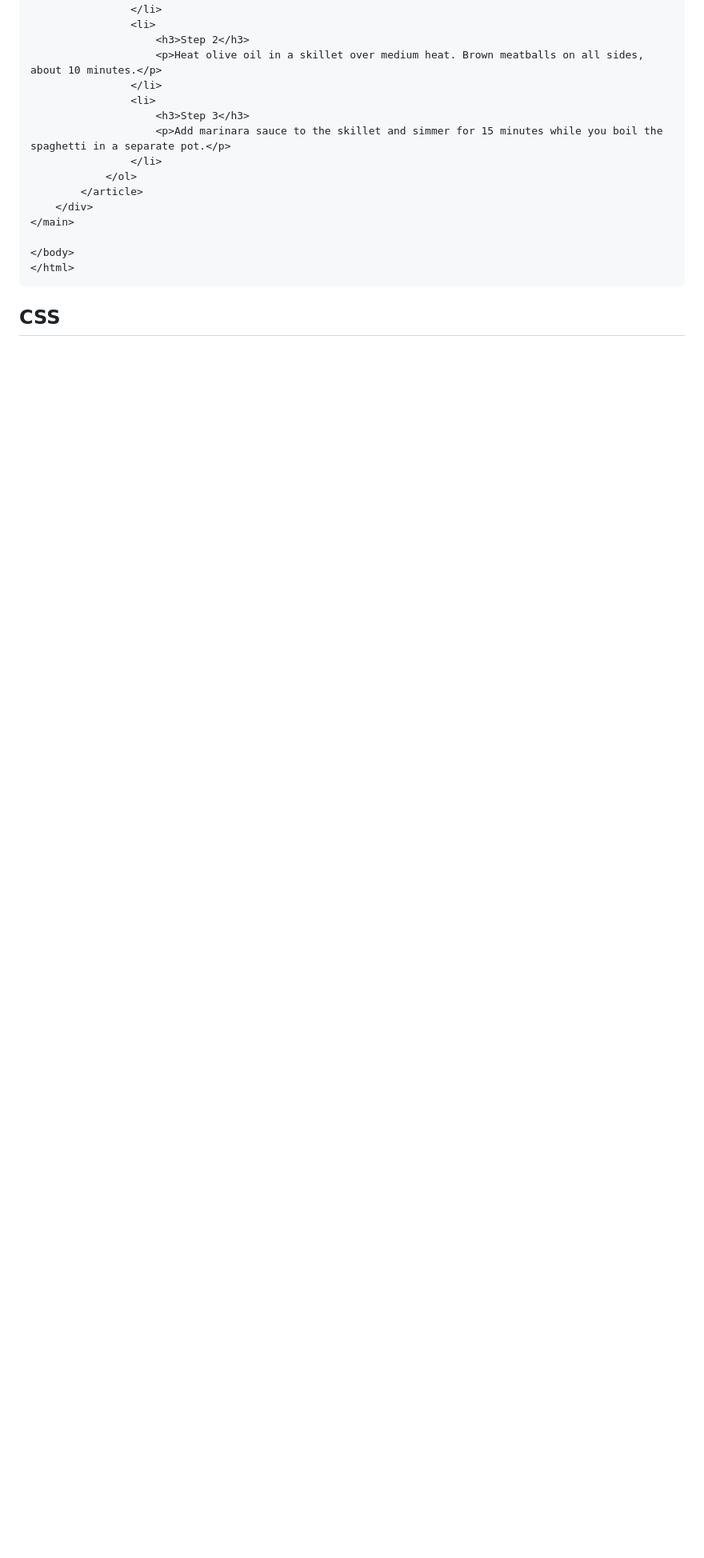
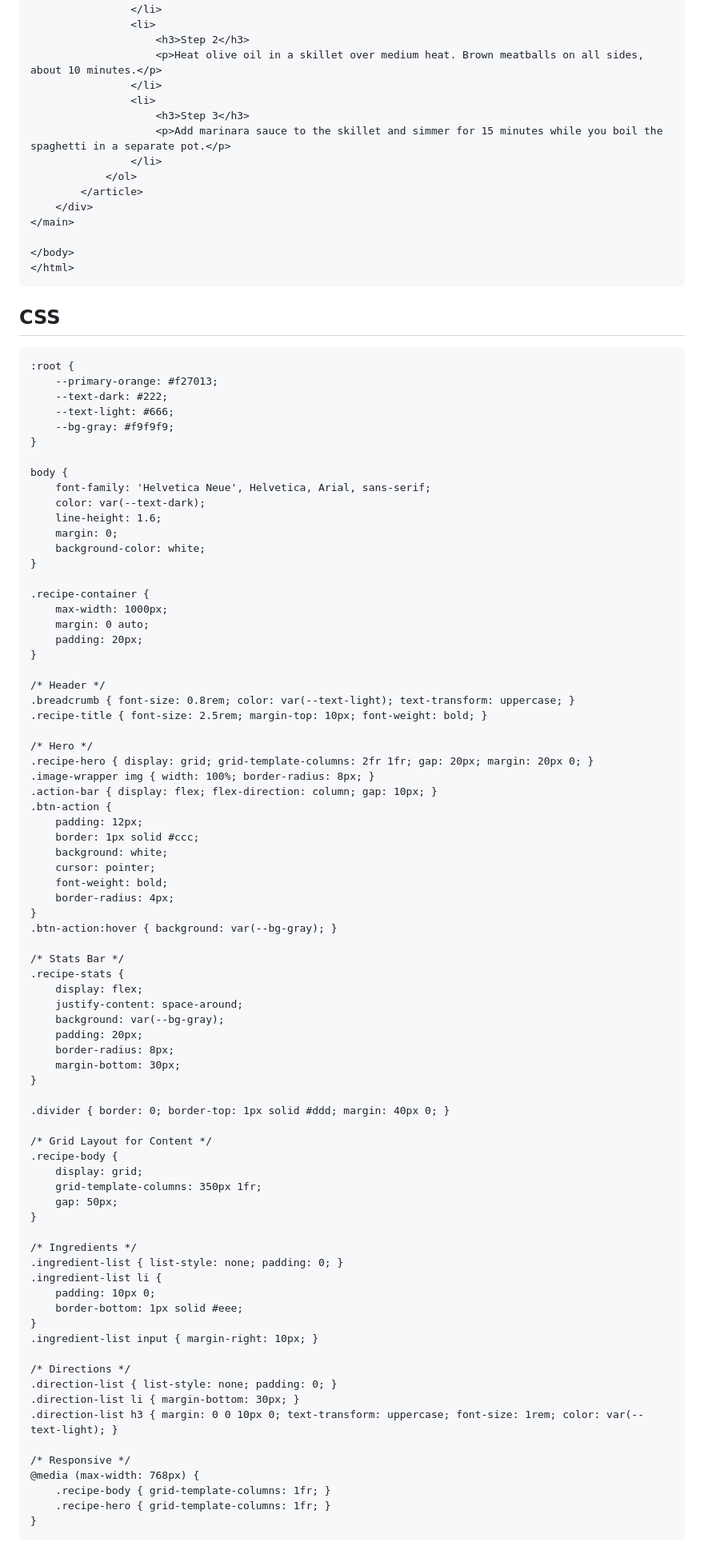
Before and after one commit to ShadowZarina/wandering-magnolia, a Markdown page: guide.md, the part around the change. Shown at 80% size. GitHub-like rendering; blank space fills up the shorter version.

````diff
--- a/guide.md
+++ b/guide.md
@@ -295,4 +295,84 @@ VALUES (
 </body>
 </html>
 ```
+
 ## CSS
+
+```
+:root {
+    --primary-orange: #f27013;
+    --text-dark: #222;
+    --text-light: #666;
+    --bg-gray: #f9f9f9;
+}
+
+body {
+    font-family: 'Helvetica Neue', Helvetica, Arial, sans-serif;
+    color: var(--text-dark);
+    line-height: 1.6;
+    margin: 0;
+    background-color: white;
+}
+
+.recipe-container {
+    max-width: 1000px;
+    margin: 0 auto;
+    padding: 20px;
+}
+
+/* Header */
+.breadcrumb { font-size: 0.8rem; color: var(--text-light); text-transform: uppercase; }
+.recipe-title { font-size: 2.5rem; margin-top: 10px; font-weight: bold; }
+
+/* Hero */
+.recipe-hero { display: grid; grid-template-columns: 2fr 1fr; gap: 20px; margin: 20px 0; }
+.image-wrapper img { width: 100%; border-radius: 8px; }
+.action-bar { display: flex; flex-direction: column; gap: 10px; }
+.btn-action {
+    padding: 12px;
+    border: 1px solid #ccc;
+    background: white;
+    cursor: pointer;
+    font-weight: bold;
+    border-radius: 4px;
+}
+.btn-action:hover { background: var(--bg-gray); }
+
+/* Stats Bar */
+.recipe-stats {
+    display: flex;
+    justify-content: space-around;
+    background: var(--bg-gray);
+    padding: 20px;
+    border-radius: 8px;
+    margin-bottom: 30px;
+}
+
+.divider { border: 0; border-top: 1px solid #ddd; margin: 40px 0; }
+
+/* Grid Layout for Content */
+.recipe-body {
+    display: grid;
+    grid-template-columns: 350px 1fr;
+    gap: 50px;
+}
+
+/* Ingredients */
+.ingredient-list { list-style: none; padding: 0; }
+.ingredient-list li {
+    padding: 10px 0;
+    border-bottom: 1px solid #eee;
+}
+.ingredient-list input { margin-right: 10px; }
+
+/* Directions */
+.direction-list { list-style: none; padding: 0; }
+.direction-list li { margin-bottom: 30px; }
+.direction-list h3 { margin: 0 0 10px 0; text-transform: uppercase; font-size: 1rem; color: var(--text-light); }
+
+/* Responsive */
+@media (max-width: 768px) {
+    .recipe-body { grid-template-columns: 1fr; }
+    .recipe-hero { grid-template-columns: 1fr; }
+}
+```
````
